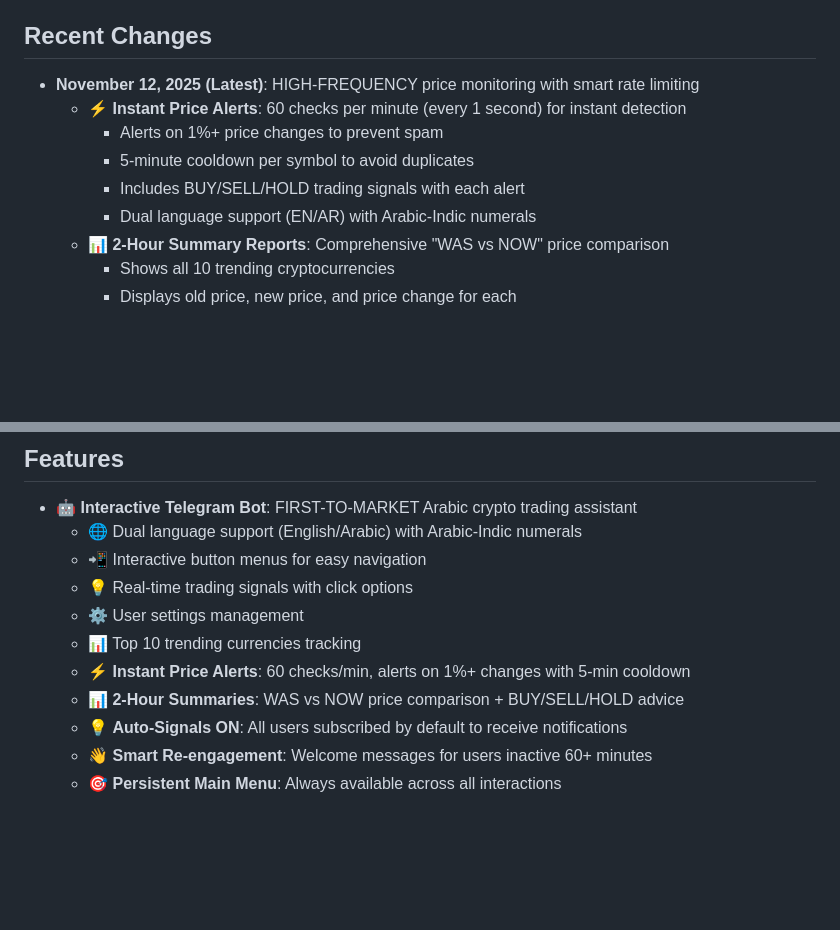
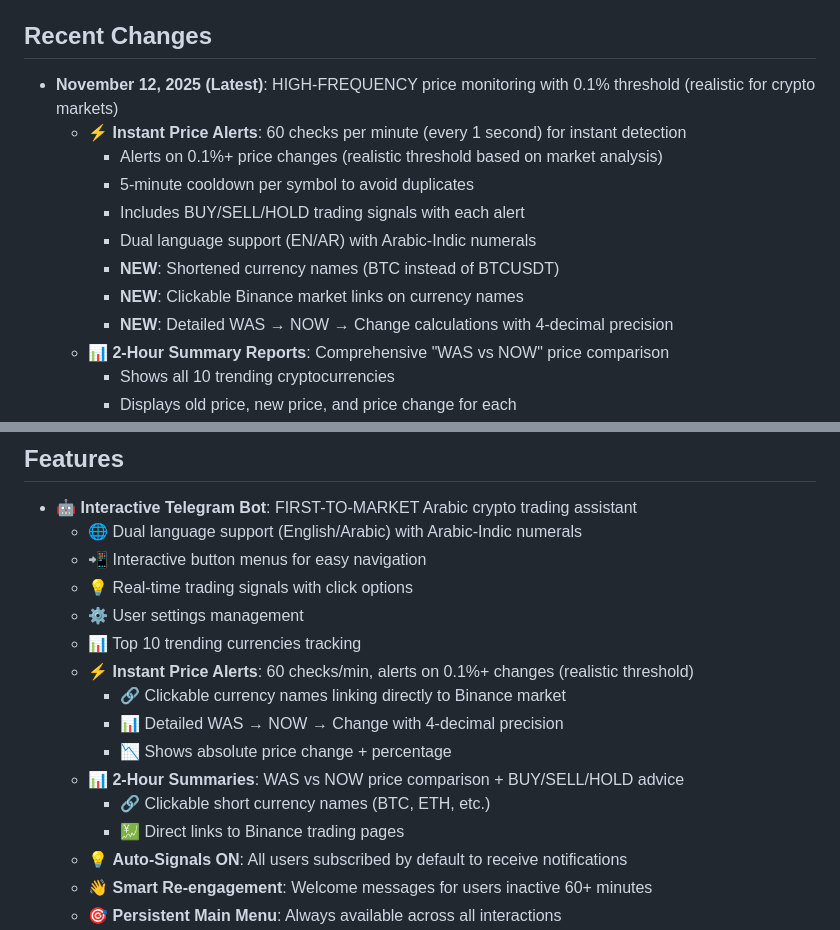
Before and after one commit to memo78-24/MeMo_Bot_Pro_iOS, a Markdown page: replit.md, 2 parts joined by grey strips. Rendered like a GitHub page; blank space fills up the shorter version.

Commit message:
Improve price monitoring and add currency link functionality
Update price monitoring to a 0.1% threshold with instant alerts, introduce shortened currency names with clickable links to Binance markets, and display detailed WAS/NOW/Change calculations with 4-decimal precision.

Replit-Commit-Author: Agent
Replit-Commit-Session-Id: 4bc880fa-4b8e-4b3a-9798-bfb3ab20ba80
Replit-Commit-Checkpoint-Type: full_checkpoint
Replit-Commit-Event-Id: 3fb1c776-b433-403f-9857-42e21e5e1862
Replit-Commit-Screenshot-Url: https://storage.googleapis.com/screenshot-production-us-central1/53d93ca0-c4ee-48fc-977b-52aee7a8a365/4bc880fa-4b8e-4b3a-9798-bfb3ab20ba80/RCYpEyh

```diff
--- a/replit.md
+++ b/replit.md
@@ -11,12 +11,15 @@ MeMo Bot Pro is a Binance Advisory & Live Trading assistant with Telegram integr
 This project was originally configured for iOS development using the Briefcase/Toga framework but has been adapted for Replit's Linux environment with both web interface and CLI functionality. The core functionality (Binance integration and Telegram bot) remains the same.
 
 ## Recent Changes
-- **November 12, 2025 (Latest)**: HIGH-FREQUENCY price monitoring with smart rate limiting
+- **November 12, 2025 (Latest)**: HIGH-FREQUENCY price monitoring with 0.1% threshold (realistic for crypto markets)
   - **⚡ Instant Price Alerts**: 60 checks per minute (every 1 second) for instant detection
-    - Alerts on 1%+ price changes to prevent spam
+    - Alerts on 0.1%+ price changes (realistic threshold based on market analysis)
     - 5-minute cooldown per symbol to avoid duplicates
     - Includes BUY/SELL/HOLD trading signals with each alert
     - Dual language support (EN/AR) with Arabic-Indic numerals
+    - **NEW**: Shortened currency names (BTC instead of BTCUSDT)
+    - **NEW**: Clickable Binance market links on currency names
+    - **NEW**: Detailed WAS → NOW → Change calculations with 4-decimal precision
   - **📊 2-Hour Summary Reports**: Comprehensive "WAS vs NOW" price comparison
     - Shows all 10 trending cryptocurrencies
     - Displays old price, new price, and price change for each
@@ -67,8 +70,13 @@ This project was originally configured for iOS development using the Briefcase/T
   - 💡 Real-time trading signals with click options
   - ⚙️ User settings management
   - 📊 Top 10 trending currencies tracking
-  - ⚡ **Instant Price Alerts**: 60 checks/min, alerts on 1%+ changes with 5-min cooldown
+  - ⚡ **Instant Price Alerts**: 60 checks/min, alerts on 0.1%+ changes (realistic threshold)
+    - 🔗 Clickable currency names linking directly to Binance market
+    - 📊 Detailed WAS → NOW → Change with 4-decimal precision
+    - 📉 Shows absolute price change + percentage
   - 📊 **2-Hour Summaries**: WAS vs NOW price comparison + BUY/SELL/HOLD advice
+    - 🔗 Clickable short currency names (BTC, ETH, etc.)
+    - 💹 Direct links to Binance trading pages
   - 💡 **Auto-Signals ON**: All users subscribed by default to receive notifications
   - 👋 **Smart Re-engagement**: Welcome messages for users inactive 60+ minutes
   - 🎯 **Persistent Main Menu**: Always available across all interactions
```
